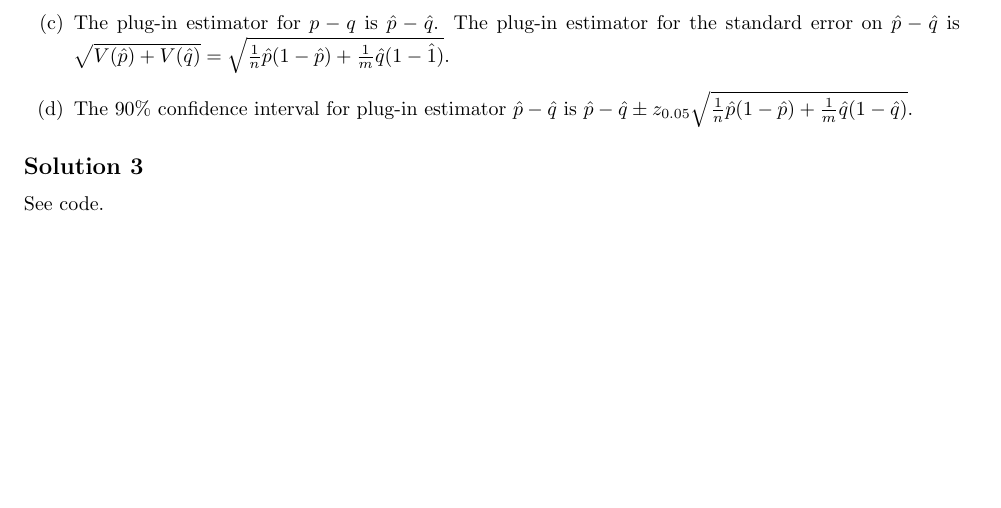
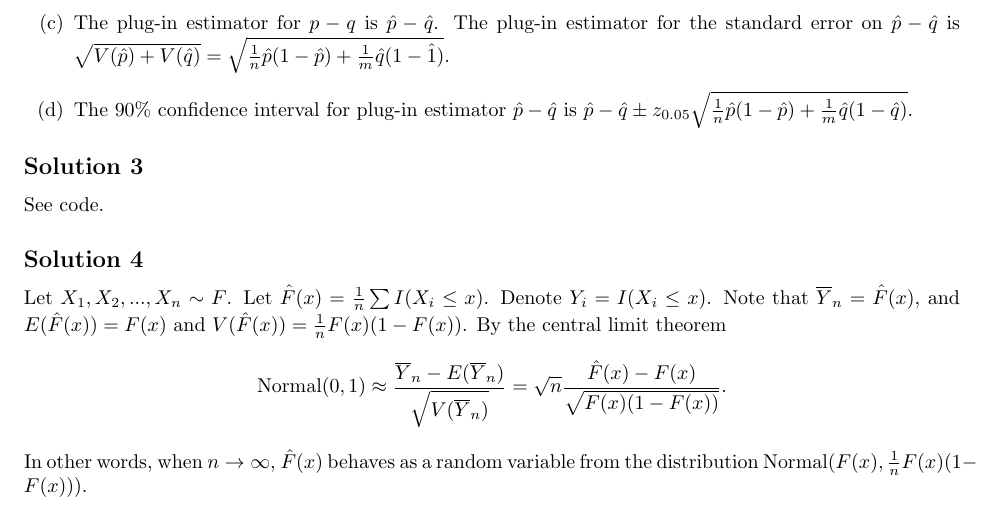
Before and after one commit to noudald/all-of-statistics, a LaTeX document (main.tex, which reads ch7.tex): part of page 16 of 19, cut so that both start at the same text, the shorter picture padded with empty space. Compiled offline with pdfLaTeX.

Commit message:
Solution 7.4

```diff
--- a/ch7.tex
+++ b/ch7.tex
@@ -41,3 +41,17 @@ Let $X_1, X_2, ..., X_n \sim \mathrm{Bernoulli}(p)$ and $Y_1, Y_2, ..., Y_m \sim
 \subsection*{Solution 3}
 
 See code.
+
+
+\subsection*{Solution 4}
+
+Let $X_1, X_2, ..., X_n \sim F$.
+Let $\hat{F}(x) = \frac{1}{n} \sum I(X_i \leq x)$.
+Denote $Y_i = I(X_i \leq x)$.
+Note that $\overline{Y}_n = \hat{F}(x)$, and $E(\hat{F}(x)) = F(x)$ and $V(\hat{F}(x)) = \frac{1}{n} F(x)(1 - F(x))$.
+By the central limit theorem
+\begin{equation*}
+    \mathrm{Normal}(0, 1) \approx \frac{\overline{Y}_n - E(\overline{Y}_n)}{\sqrt{V(\overline{Y}_n)}}
+        = \sqrt{n} \frac{\hat{F}(x) - F(x)}{\sqrt{F(x)(1 - F(x))}}.
+\end{equation*}
+In other words, when $n \to \infty$, $\hat{F}(x)$ behaves as a random variable from the distribution $\mathrm{Normal}(F(x), \frac{1}{n} F(x)(1 - F(x)))$.
```
